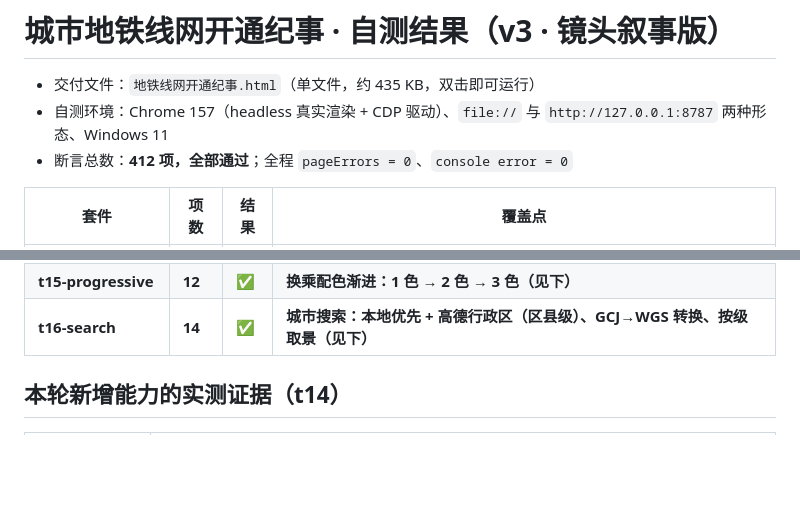
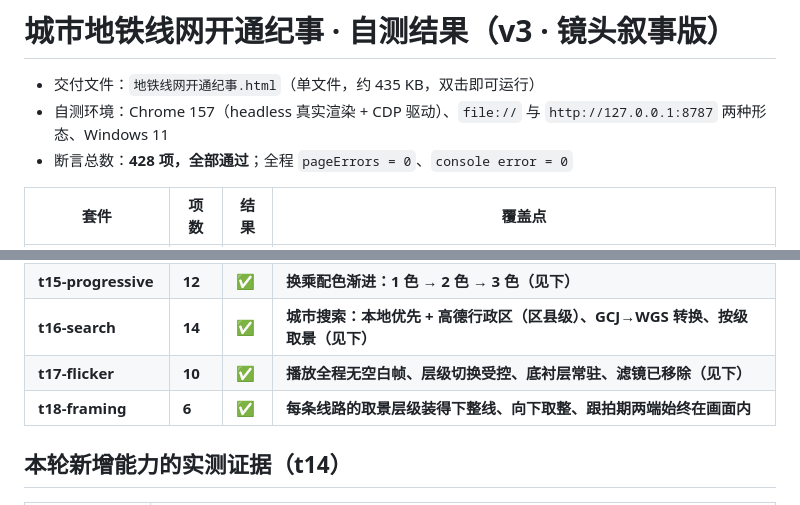
Before and after one commit to CreekNoon/metro-chronicle, a Markdown page: docs/自测结果.md, 2 parts joined by grey strips. Rendered like a GitHub page; blank space fills up the shorter version.

```diff
--- a/docs/自测结果.md
+++ b/docs/自测结果.md
@@ -2,7 +2,7 @@
 
 - 交付文件：`地铁线网开通纪事.html`（单文件，约 435 KB，双击即可运行）
 - 自测环境：Chrome 157（headless 真实渲染 + CDP 驱动）、`file://` 与 `http://127.0.0.1:8787` 两种形态、Windows 11
-- 断言总数：**412 项，全部通过**；全程 `pageErrors = 0`、`console error = 0`
+- 断言总数：**428 项，全部通过**；全程 `pageErrors = 0`、`console error = 0`
 
 | 套件 | 项数 | 结果 | 覆盖点 |
 |---|---|---|---|
@@ -23,6 +23,8 @@
 | **t14-camera** | **36** | ✅ | **镜头叙事：固定缩放 / 首线比全览更近 / 连续取景（见下）** |
 | **t15-progressive** | **12** | ✅ | **换乘配色渐进：1 色 → 2 色 → 3 色（见下）** |
 | **t16-search** | **14** | ✅ | **城市搜索：本地优先 + 高德行政区（区县级）、GCJ→WGS 转换、按级取景（见下）** |
+| **t17-flicker** | **10** | ✅ | **播放全程无空白帧、层级切换受控、底衬层常驻、滤镜已移除（见下）** |
+| **t18-framing** | **6** | ✅ | **每条线路的取景层级装得下整线、向下取整、跟拍期两端始终在画面内** |
 
 ## 本轮新增能力的实测证据（t14）
 
```
Also changed, not shown: other parts of docs/自测结果.md (+9 -1 lines), README.md (+4 -2 lines), docs/screenshots/desktop.png, docs/screenshots/mobile.png, 12 other files.
